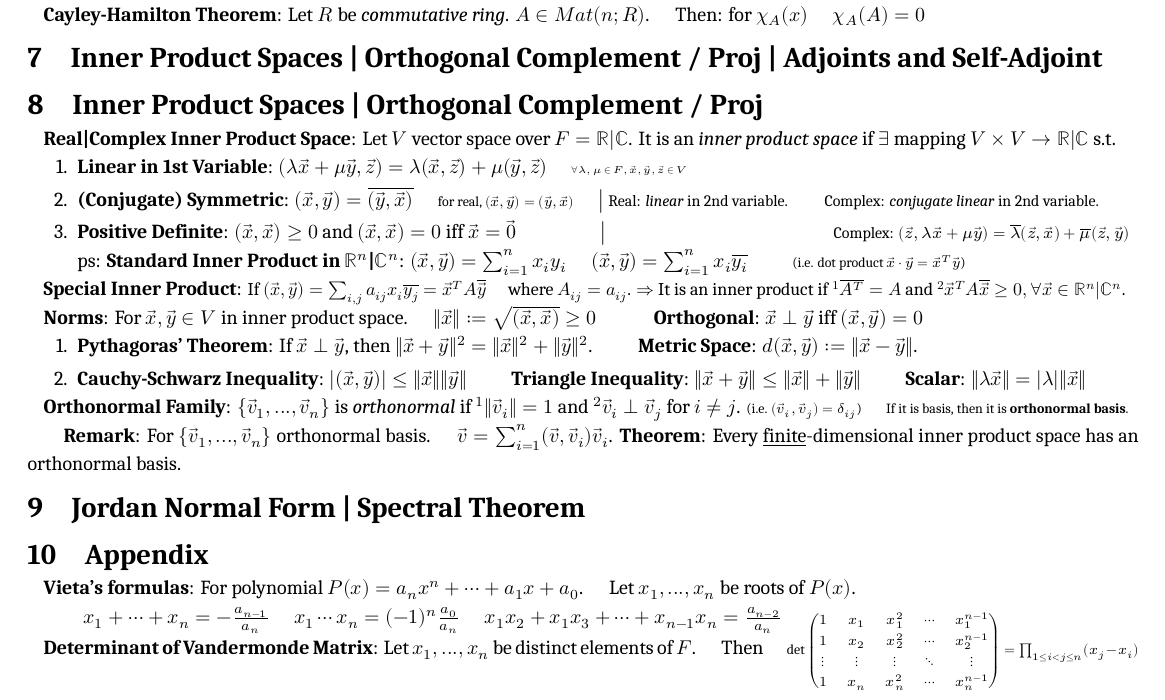
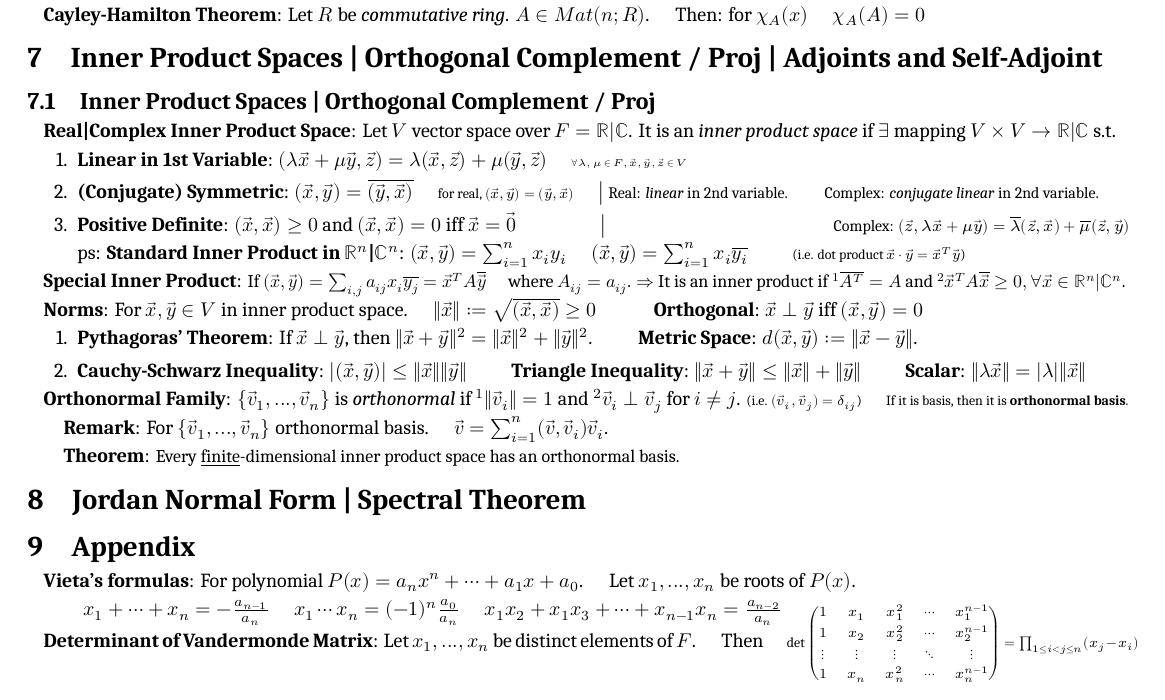
Before and after one commit to zhoujasper/Edin_Year3_Semester2_Notes, a LaTeX document (HAlg/Note/HAlg Note.tex): part of page 5 of 5, cut so that both start at the same text. Compiled offline with XeLaTeX; a missing font is replaced by an installed copy or a similar font.

Commit message:
v3.7.3 更新章节标题和目录，调整内容结构

```diff
--- a/HAlg/Note/HAlg Note.tex
+++ b/HAlg/Note/HAlg Note.tex
@@ -498,7 +498,7 @@ $\cdot$ \textbf{Decomposes}: If $F$ field is \textit{algebraically closed} $\Rig
 
 \section{Inner Product Spaces | Orthogonal Complement / Proj | Adjoints and Self-Adjoint} % Inner Product Spaces | Orthogonal Complement / Proj | Adjoints and Self-Adjoint
 
-\section{Inner Product Spaces | Orthogonal Complement / Proj} % Inner Product Spaces | Orthogonal Complement / Proj
+\subsection{Inner Product Spaces | Orthogonal Complement / Proj} % Inner Product Spaces | Orthogonal Complement / Proj
 
 \textbf{Real|Complex Inner Product Space}: Let $V$ vector space over $F=\mathbb{R}| \mathbb{C}$. It is an \textit{inner product space} if $\exists$ mapping $V\times V\to \mathbb{R}| \mathbb{C}$ s.t.
 
@@ -520,7 +520,9 @@ $\cdot$ \textbf{Decomposes}: If $F$ field is \textit{algebraically closed} $\Rig
 
 \textbf{Orthonormal Family}: $\{\vec{v}_1,...,\vec{v}_n\}$ is \textit{orthonormal} if $^1\|\vec{v}_i\|=1$ and $^2\vec{v}_i\perp\vec{v}_j$ for $i\ne j$. {\scriptsize (i.e. $(\vec{v}_i,\vec{v}_j)=\delta_{ij}$)} \quad {\scriptsize If it is basis, then it is \textbf{orthonormal basis}.}
 
-\quad \textbf{Remark}: For $\{\vec{v}_1,...,\vec{v}_n\}$ orthonormal basis. \quad $\vec{v}=\sum_{i=1}^n(\vec{v},\vec{v}_i)\vec{v}_i$. \textbf{Theorem}: Every \underline{finite}-dimensional inner product space has an orthonormal basis.
+\quad \textbf{Remark}: For $\{\vec{v}_1,...,\vec{v}_n\}$ orthonormal basis. \quad $\vec{v}=\sum_{i=1}^n(\vec{v},\vec{v}_i)\vec{v}_i$.
+
+\quad \textbf{Theorem}: {\small Every \underline{finite}-dimensional inner product space has an orthonormal basis.}
 
 
 
```
Also changed, not shown: HAlg/Note/HAlg Note.pdf, 3 other files.
